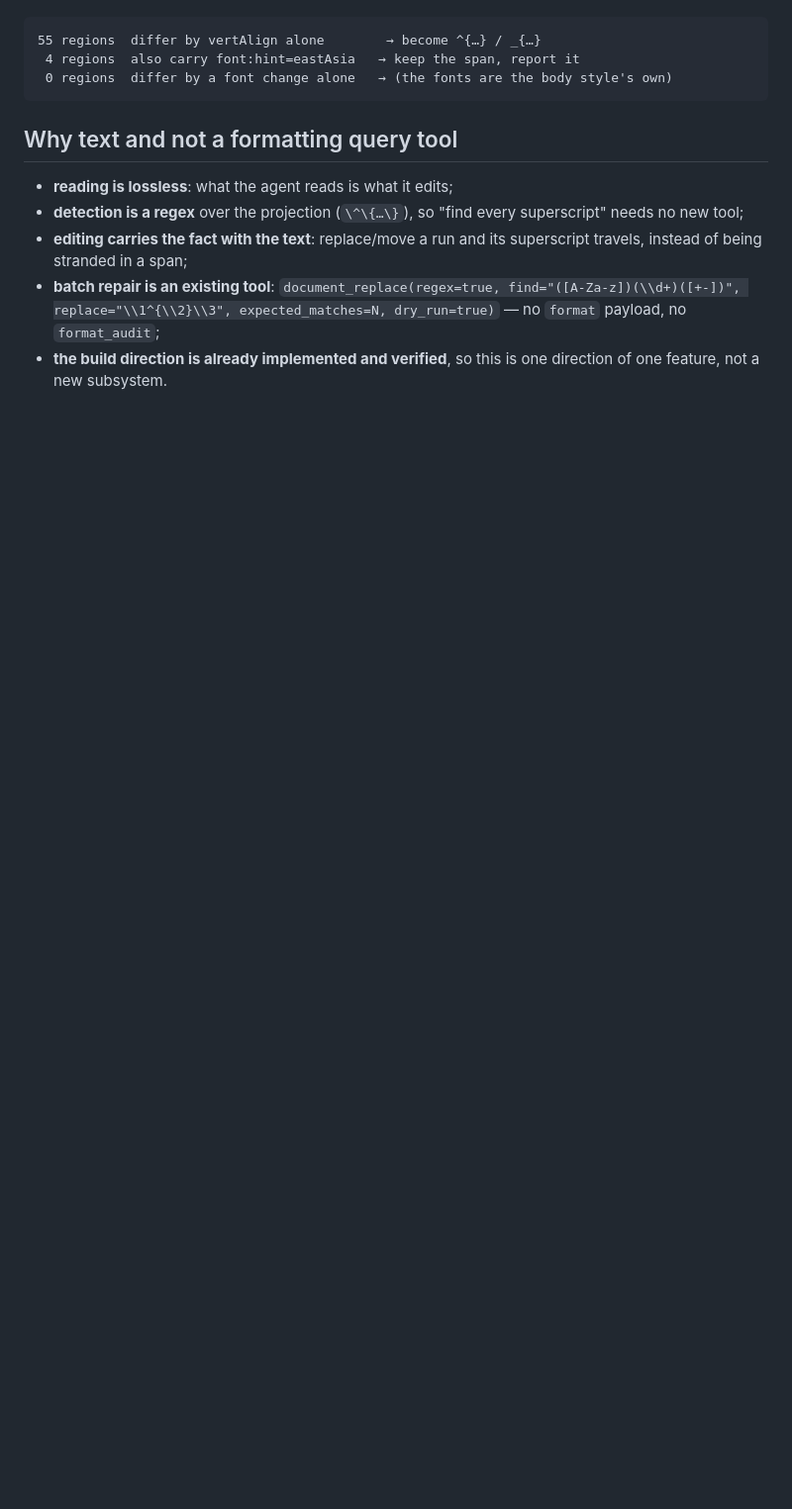
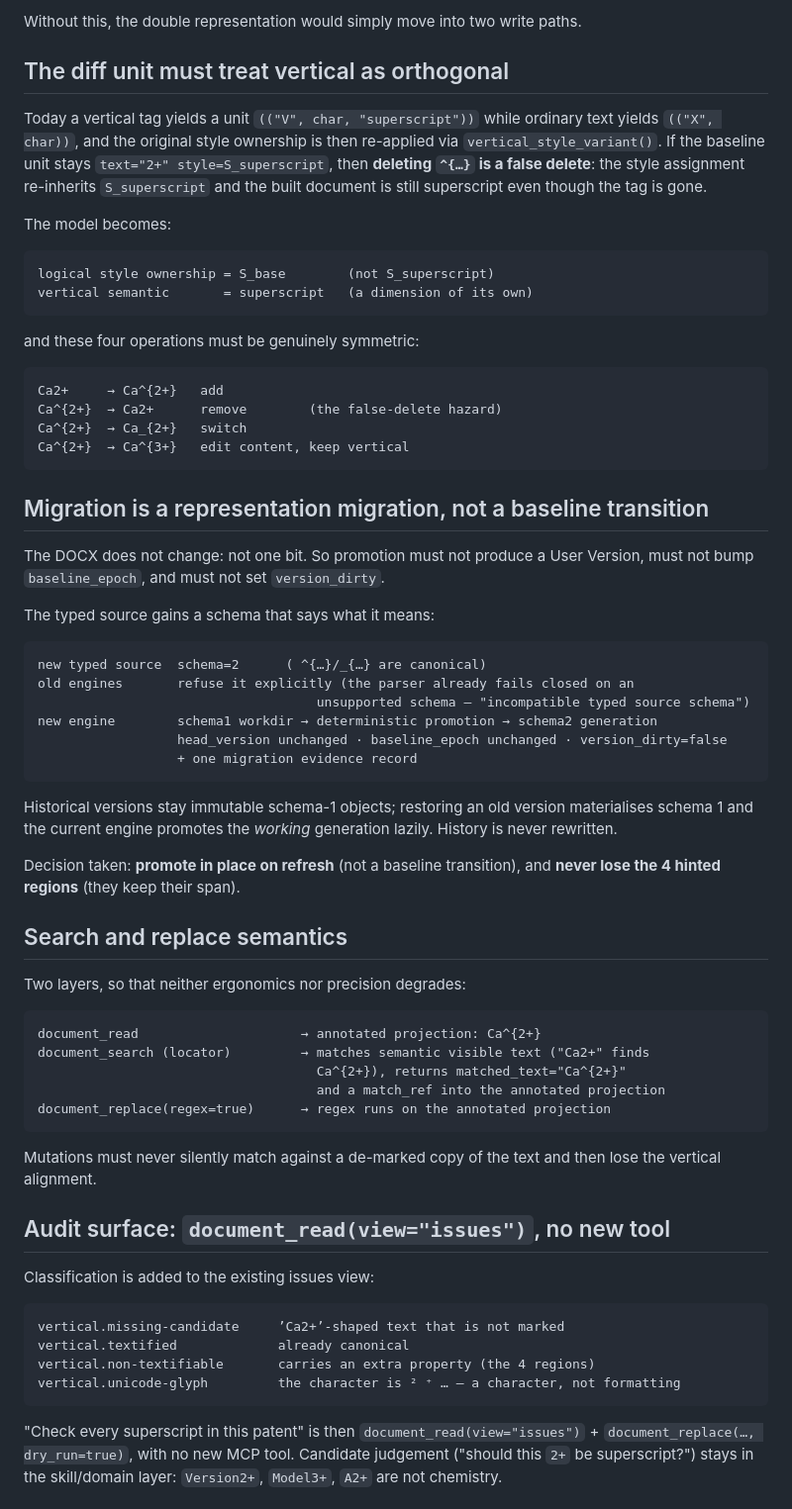
Before and after one commit to LLLin000/docx2typed, a Markdown page: docs/prd/vertical-alignment-as-text.md, the part around one of its changes. Shown at 99% size. GitHub-like rendering; blank space fills up the shorter version.

````diff
--- a/docs/prd/vertical-alignment-as-text.md
+++ b/docs/prd/vertical-alignment-as-text.md
@@ -48,19 +77,81 @@ Measured on the real patent workdir that motivated this:
+Without this, the double representation would simply move into two write paths.
+
+## The diff unit must treat vertical as orthogonal
+
+Today a vertical tag yields a unit `(("V", char, "superscript"))` while ordinary
+text yields `(("X", char))`, and the original style ownership is then re-applied
+via `vertical_style_variant()`. If the baseline unit stays
+`text="2+" style=S_superscript`, then **deleting `^{…}` is a false delete**: the
+style assignment re-inherits `S_superscript` and the built document is still
+superscript even though the tag is gone.
+
+The model becomes:
 
 ```
-55 regions  differ by vertAlign alone        → become ^{…} / _{…}
- 4 regions  also carry font:hint=eastAsia   → keep the span, report it
- 0 regions  differ by a font change alone   → (the fonts are the body style's own)
+logical style ownership = S_base        (not S_superscript)
+vertical semantic       = superscript   (a dimension of its own)
 ```
 
-## Why text and not a formatting query tool
+and these four operations must be genuinely symmetric:
 
-- **reading is lossless**: what the agent reads is what it edits;
-- **detection is a regex** over the projection (`\^\{…\}`), so "find every
-  superscript" needs no new tool;
-- **editing carries the fact with the text**: replace/move a run and its
-  superscript travels, instead of being stranded in a span;
-- **batch repair is an existing tool**: `document_replace(regex=true,
-  find="([A-Za-z])(\\d+)([+-])", replace="\\1^{\\2}\\3",
-  expected_matches=N, dry_run=true)` — no `format` payload, no `format_audit`;
-- **the build direction is already implemented and verified**, so this is one
-  direction of one feature, not a new subsystem.
+```
+Ca2+     → Ca^{2+}   add
+Ca^{2+}  → Ca2+      remove        (the false-delete hazard)
+Ca^{2+}  → Ca_{2+}   switch
+Ca^{2+}  → Ca^{3+}   edit content, keep vertical
+```
+
+## Migration is a representation migration, not a baseline transition
+
+The DOCX does not change: not one bit. So promotion must not produce a User
+Version, must not bump `baseline_epoch`, and must not set `version_dirty`.
+
+The typed source gains a schema that says what it means:
+
+```
+new typed source  schema=2      ( ^{…}/_{…} are canonical)
+old engines       refuse it explicitly (the parser already fails closed on an
+                                    unsupported schema — "incompatible typed source schema")
+new engine        schema1 workdir → deterministic promotion → schema2 generation
+                  head_version unchanged · baseline_epoch unchanged · version_dirty=false
+                  + one migration evidence record
+```
+
+Historical versions stay immutable schema-1 objects; restoring an old version
+materialises schema 1 and the current engine promotes the *working* generation
+lazily. History is never rewritten.
+
+Decision taken: **promote in place on refresh** (not a baseline transition), and
+**never lose the 4 hinted regions** (they keep their span).
+
+## Search and replace semantics
+
+Two layers, so that neither ergonomics nor precision degrades:
+
+```
+document_read                     → annotated projection: Ca^{2+}
+document_search (locator)         → matches semantic visible text ("Ca2+" finds
+                                    Ca^{2+}), returns matched_text="Ca^{2+}"
+                                    and a match_ref into the annotated projection
+document_replace(regex=true)      → regex runs on the annotated projection
+```
+
+Mutations must never silently match against a de-marked copy of the text and
+then lose the vertical alignment.
+
+## Audit surface: `document_read(view="issues")`, no new tool
+
+Classification is added to the existing issues view:
+
+```
+vertical.missing-candidate     ’Ca2+’-shaped text that is not marked
+vertical.textified             already canonical
+vertical.non-textifiable       carries an extra property (the 4 regions)
+vertical.unicode-glyph         the character is ² ⁺ … — a character, not formatting
+```
+
+"Check every superscript in this patent" is then
+`document_read(view="issues")` + `document_replace(…, dry_run=true)`, with no
+new MCP tool. Candidate judgement ("should this `2+` be superscript?") stays in
+the skill/domain layer: `Version2+`, `Model3+`, `A2+` are not chemistry.
+
````
Also changed, not shown: other parts of docs/prd/vertical-alignment-as-text.md (+100 -72 lines).
